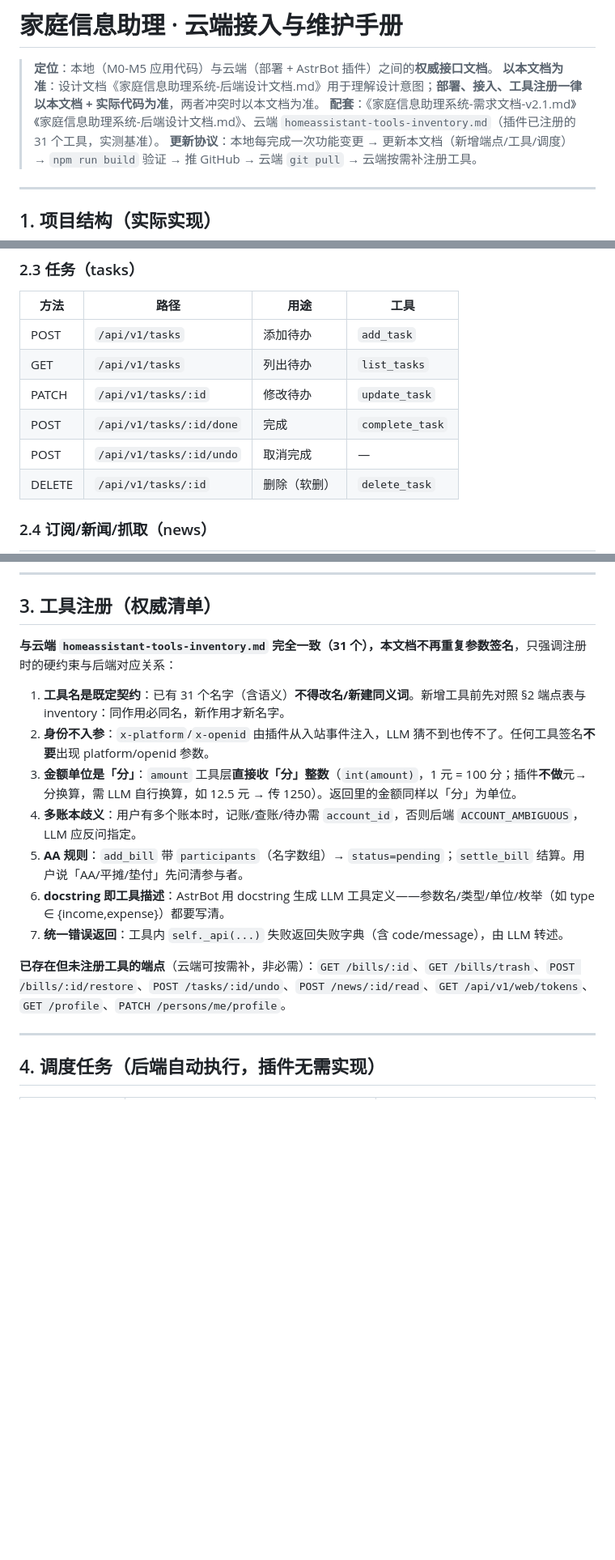
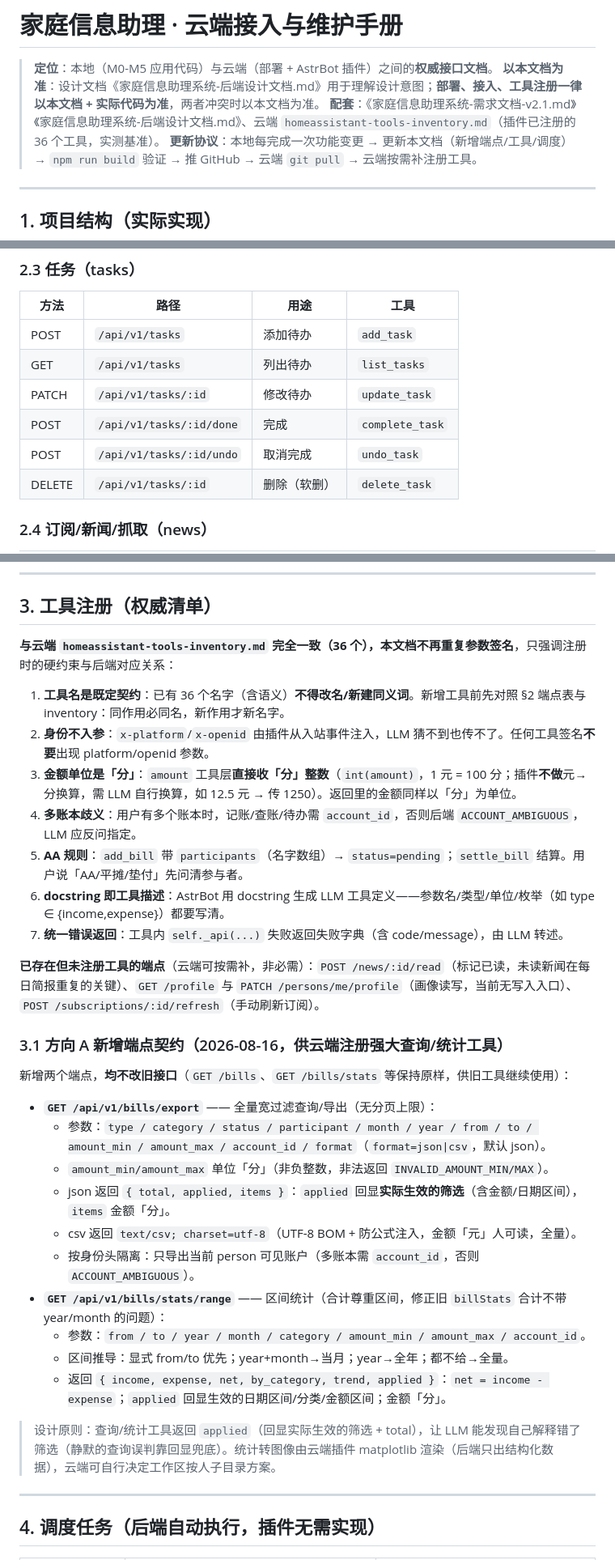
Before and after one commit to sonyua505-coder/family-assistant, a Markdown page: docs/云端接入与维护手册.md, 3 parts joined by grey strips. Shown at 81% size. Rendered like a GitHub page; blank space fills up the shorter version.

Commit message:
@ docs: 手册同步 M7 工具清单（31→36）+ 方向 A 新端点契约
- §2.2/§2.3/§2.6 补齐 M7 已注册工具列（get_bill/list_bill_trash/restore_bill/undo_task/list_ledger_links）
- §3 工具清单 31 → 36，更新"已存在但未注册工具的端点"清单
- 新增 §3.1 方向 A 端点契约：/bills/export、/bills/stats/range（applied 回显、金额单位、身份隔离）

Co-Authored-By: Claude Fable 5 <noreply@anthropic.com>
@

```diff
--- a/docs/云端接入与维护手册.md
+++ b/docs/云端接入与维护手册.md
@@ -2,7 +2,7 @@
 
 > **定位**：本地（M0-M5 应用代码）与云端（部署 + AstrBot 插件）之间的**权威接口文档**。
 > **以本文档为准**：设计文档《家庭信息助理系统-后端设计文档.md》用于理解设计意图；**部署、接入、工具注册一律以本文档 + 实际代码为准**，两者冲突时以本文档为准。
-> **配套**：《家庭信息助理系统-需求文档-v2.1.md》《家庭信息助理系统-后端设计文档.md》、云端 `homeassistant-tools-inventory.md`（插件已注册的 31 个工具，实测基准）。
+> **配套**：《家庭信息助理系统-需求文档-v2.1.md》《家庭信息助理系统-后端设计文档.md》、云端 `homeassistant-tools-inventory.md`（插件已注册的 36 个工具，实测基准）。
 > **更新协议**：本地每完成一次功能变更 → 更新本文档（新增端点/工具/调度）→ `npm run build` 验证 → 推 GitHub → 云端 `git pull` → 云端按需补注册工具。
 
 ---
@@ -96,7 +98,7 @@ scripts/
 | GET | `/api/v1/tasks` | 列出待办 | `list_tasks` |
 | PATCH | `/api/v1/tasks/:id` | 修改待办 | `update_task` |
 | POST | `/api/v1/tasks/:id/done` | 完成 | `complete_task` |
-| POST | `/api/v1/tasks/:id/undo` | 取消完成 | — |
+| POST | `/api/v1/tasks/:id/undo` | 取消完成 | `undo_task` |
 | DELETE | `/api/v1/tasks/:id` | 删除（软删） | `delete_task` |
 
 ### 2.4 订阅/新闻/抓取（news）
@@ -143,9 +145,9 @@ scripts/
 
 ## 3. 工具注册（权威清单）
 
-**与云端 `homeassistant-tools-inventory.md` 完全一致（31 个），本文档不再重复参数签名**，只强调注册时的硬约束与后端对应关系：
+**与云端 `homeassistant-tools-inventory.md` 完全一致（36 个），本文档不再重复参数签名**，只强调注册时的硬约束与后端对应关系：
 
-1. **工具名是既定契约**：已有 31 个名字（含语义）**不得改名/新建同义词**。新增工具前先对照 §2 端点表与 inventory：同作用必同名，新作用才新名字。
+1. **工具名是既定契约**：已有 36 个名字（含语义）**不得改名/新建同义词**。新增工具前先对照 §2 端点表与 inventory：同作用必同名，新作用才新名字。
 2. **身份不入参**：`x-platform`/`x-openid` 由插件从入站事件注入，LLM 猜不到也传不了。任何工具签名**不要**出现 platform/openid 参数。
 3. **金额单位是「分」**：`amount` 工具层**直接收「分」整数**（`int(amount)`，1 元 = 100 分；插件**不做**元→分换算，需 LLM 自行换算，如 12.5 元 → 传 1250）。返回里的金额同样以「分」为单位。
 4. **多账本歧义**：用户有多个账本时，记账/查账/待办需 `account_id`，否则后端 `ACCOUNT_AMBIGUOUS`，LLM 应反问指定。
@@ -153,7 +155,24 @@ scripts/
 6. **docstring 即工具描述**：AstrBot 用 docstring 生成 LLM 工具定义——参数名/类型/单位/枚举（如 type ∈ {income,expense}）都要写清。
 7. **统一错误返回**：工具内 `self._api(...)` 失败返回失败字典（含 code/message），由 LLM 转述。
 
-**已存在但未注册工具的端点**（云端可按需补，非必需）：`GET /bills/:id`、`GET /bills/trash`、`POST /bills/:id/restore`、`POST /tasks/:id/undo`、`POST /news/:id/read`、`GET /api/v1/web/tokens`、`GET /profile`、`PATCH /persons/me/profile`。
+**已存在但未注册工具的端点**（云端可按需补，非必需）：`POST /news/:id/read`（标记已读，未读新闻在每日简报重复的关键）、`GET /profile` 与 `PATCH /persons/me/profile`（画像读写，当前无写入入口）、`POST /subscriptions/:id/refresh`（手动刷新订阅）。
+
+### 3.1 方向 A 新增端点契约（2026-08-16，供云端注册强大查询/统计工具）
+
+新增两个端点，**均不改旧接口**（`GET /bills`、`GET /bills/stats` 等保持原样，供旧工具继续使用）：
+
+- **`GET /api/v1/bills/export`** —— 全量宽过滤查询/导出（无分页上限）：
+  - 参数：`type / category / status / participant / month / year / from / to / amount_min / amount_max / account_id / format`（`format=json|csv`，默认 json）。
+  - `amount_min/amount_max` 单位「分」（非负整数，非法返回 `INVALID_AMOUNT_MIN/MAX`）。
+  - json 返回 `{ total, applied, items }`：`applied` 回显**实际生效的筛选**（含金额/日期区间），`items` 金额「分」。
+  - csv 返回 `text/csv; charset=utf-8`（UTF-8 BOM + 防公式注入，金额「元」人可读，全量）。
+  - 按身份头隔离：只导出当前 person 可见账户（多账本需 `account_id`，否则 `ACCOUNT_AMBIGUOUS`）。
+- **`GET /api/v1/bills/stats/range`** —— 区间统计（合计尊重区间，修正旧 `billStats` 合计不带 year/month 的问题）：
+  - 参数：`from / to / year / month / category / amount_min / amount_max / account_id`。
+  - 区间推导：显式 from/to 优先；year+month→当月；year→全年；都不给→全量。
+  - 返回 `{ income, expense, net, by_category, trend, applied }`：`net = income - expense`；`applied` 回显生效的日期区间/分类/金额区间；金额「分」。
+
+> 设计原则：查询/统计工具返回 `applied`（回显实际生效的筛选 + total），让 LLM 能发现自己解释错了筛选（静默的查询误判靠回显兜底）。统计转图像由云端插件 matplotlib 渲染（后端只出结构化数据），云端可自行决定工作区按人子目录方案。
 
 ---
 
```
Also changed, not shown: other parts of docs/云端接入与维护手册.md (+6 -4 lines).
